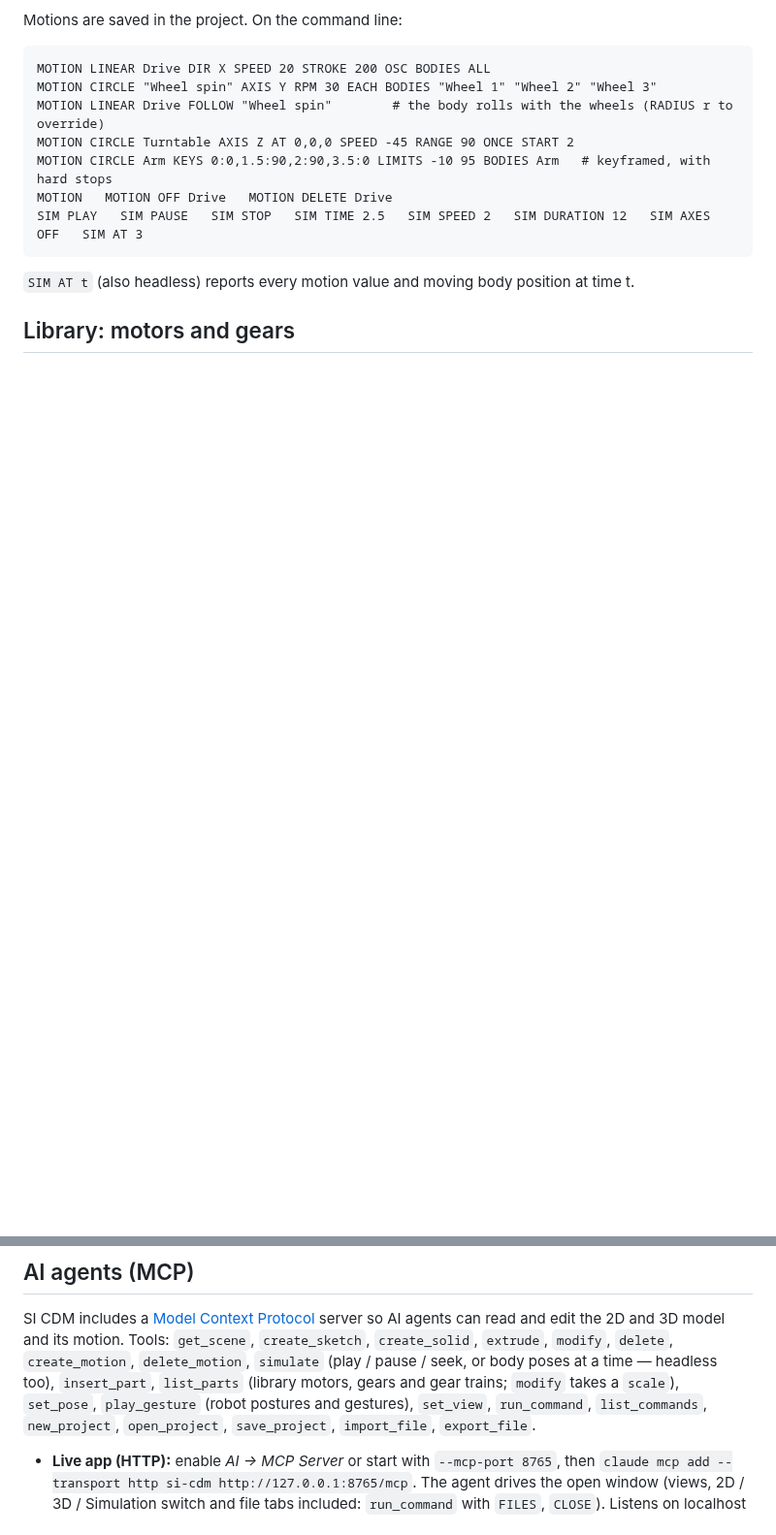
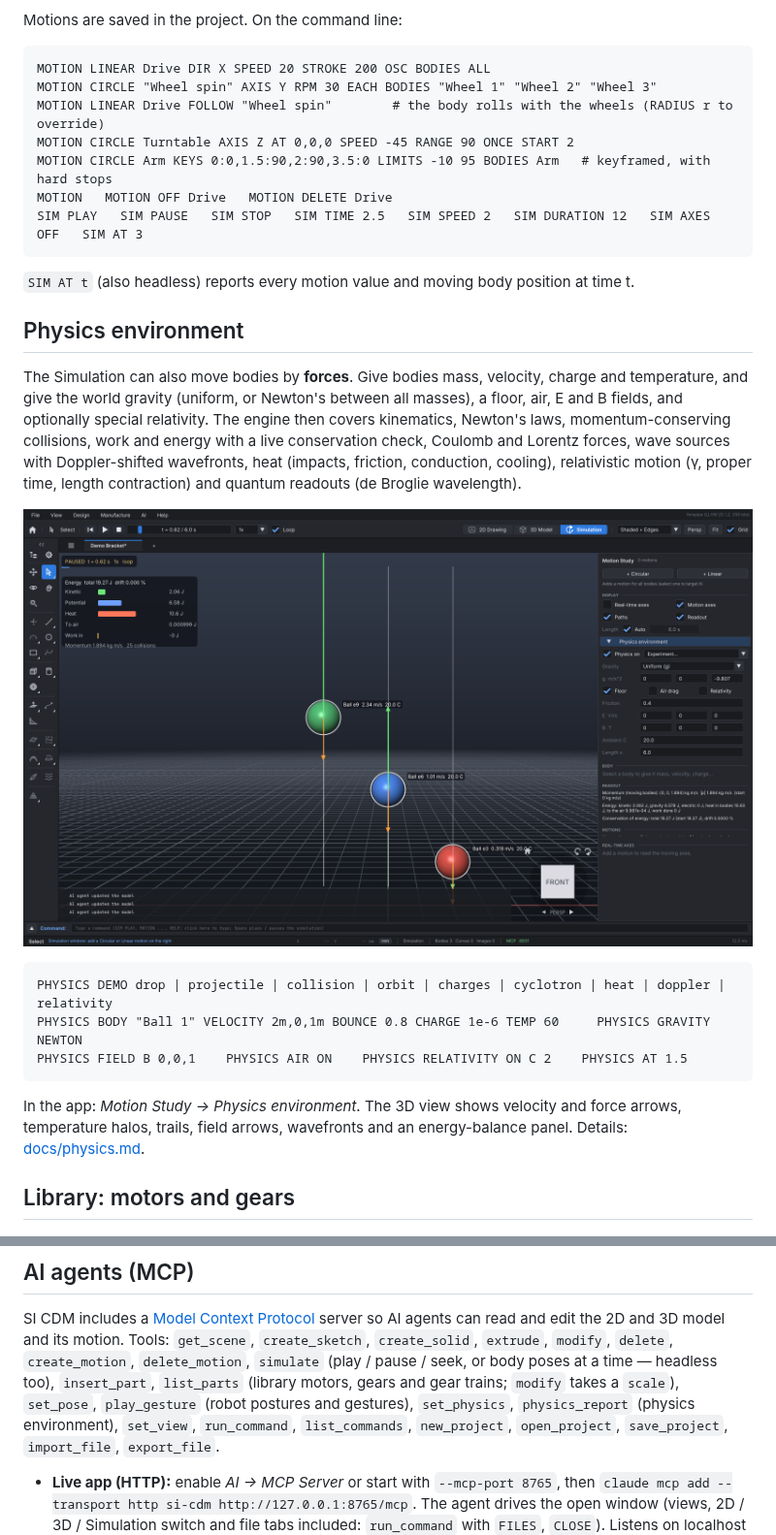
Before and after one commit to srinivasan-fh/si-cdm, a Markdown page: README.md, 2 parts joined by grey strips. Shown at 97% size. Rendered like a GitHub page; pictures changed too: docs/physics.png (added); blank space fills up the shorter version.

````diff
--- a/README.md
+++ b/README.md
@@ -130,6 +130,27 @@ SIM PLAY   SIM PAUSE   SIM STOP   SIM TIME 2.5   SIM SPEED 2   SIM DURATION 12
 ```
 
 `SIM AT t` (also headless) reports every motion value and moving body position at time t.
+
+## Physics environment
+
+The Simulation can also move bodies by **forces**. Give bodies mass, velocity, charge and temperature,
+and give the world gravity (uniform, or Newton's between all masses), a floor, air, E and B fields, and
+optionally special relativity. The engine then covers kinematics, Newton's laws, momentum-conserving
+collisions, work and energy with a live conservation check, Coulomb and Lorentz forces, wave sources
+with Doppler-shifted wavefronts, heat (impacts, friction, conduction, cooling), relativistic motion
+(γ, proper time, length contraction) and quantum readouts (de Broglie wavelength).
+
+![Physics: three balls bounce with different restitution, energy turning into heat](docs/physics.png)
+
+```text
+PHYSICS DEMO drop | projectile | collision | orbit | charges | cyclotron | heat | doppler | relativity
+PHYSICS BODY "Ball 1" VELOCITY 2m,0,1m BOUNCE 0.8 CHARGE 1e-6 TEMP 60     PHYSICS GRAVITY NEWTON
+PHYSICS FIELD B 0,0,1    PHYSICS AIR ON    PHYSICS RELATIVITY ON C 2    PHYSICS AT 1.5
+```
+
+In the app: *Motion Study → Physics environment*. The 3D view shows velocity and force arrows,
+temperature halos, trails, field arrows, wavefronts and an energy-balance panel. Details:
+[docs/physics.md](docs/physics.md).
 
 ## Library: motors and gears
 
@@ -308,7 +329,7 @@ SI CDM includes a [Model Context Protocol](https://modelcontextprotocol.io) serv
 and edit the 2D and 3D model and its motion. Tools: `get_scene`, `create_sketch`, `create_solid`, `extrude`, `modify`, `delete`,
 `create_motion`, `delete_motion`, `simulate` (play / pause / seek, or body poses at a time — headless too),
 `insert_part`, `list_parts` (library motors, gears and gear trains; `modify` takes a `scale`),
-`set_pose`, `play_gesture` (robot postures and gestures),
+`set_pose`, `play_gesture` (robot postures and gestures), `set_physics`, `physics_report` (physics environment),
 `set_view`, `run_command`, `list_commands`, `new_project`, `open_project`, `save_project`,
 `import_file`, `export_file`.
 
````
Also changed, not shown: docs/physics.md (added, +117 -0 lines), 16 other files.
